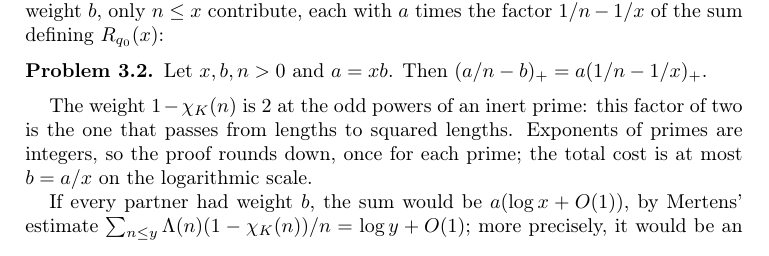
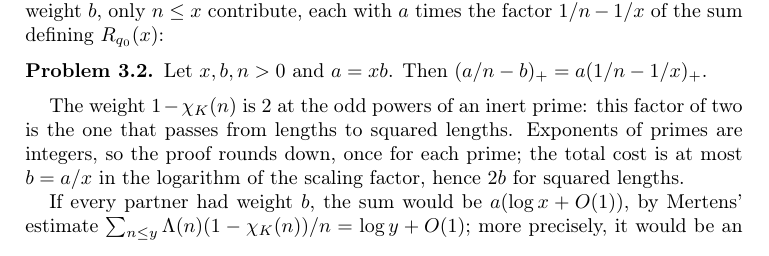
Before and after one commit to ultronozm/grh-workbook, a LaTeX paper (20261127T100000--overview__workbook.tex): part of page 2 of 8, cut so that both start at the same text. Compiled offline with pdfLaTeX.

Commit message:
Overview: rounding cost is 2b for squared lengths

```diff
--- a/20261127T100000--overview__workbook.tex
+++ b/20261127T100000--overview__workbook.tex
@@ -191,7 +191,8 @@ The weight \(1 - \chi_K(n)\) is \(2\) at the odd powers of an inert
 prime: this factor of two is the one that passes from lengths to
 squared lengths.  Exponents of primes are integers, so the proof
 rounds down, once for each prime; the total cost is at most
-\(b = a/x\) on the logarithmic scale.
+\(b = a/x\) in the logarithm of the scaling factor, hence \(2b\)
+for squared lengths.
 
 If every partner had weight \(b\), the sum would be
 \(a (\log x + O(1))\), by Mertens' estimate
```
